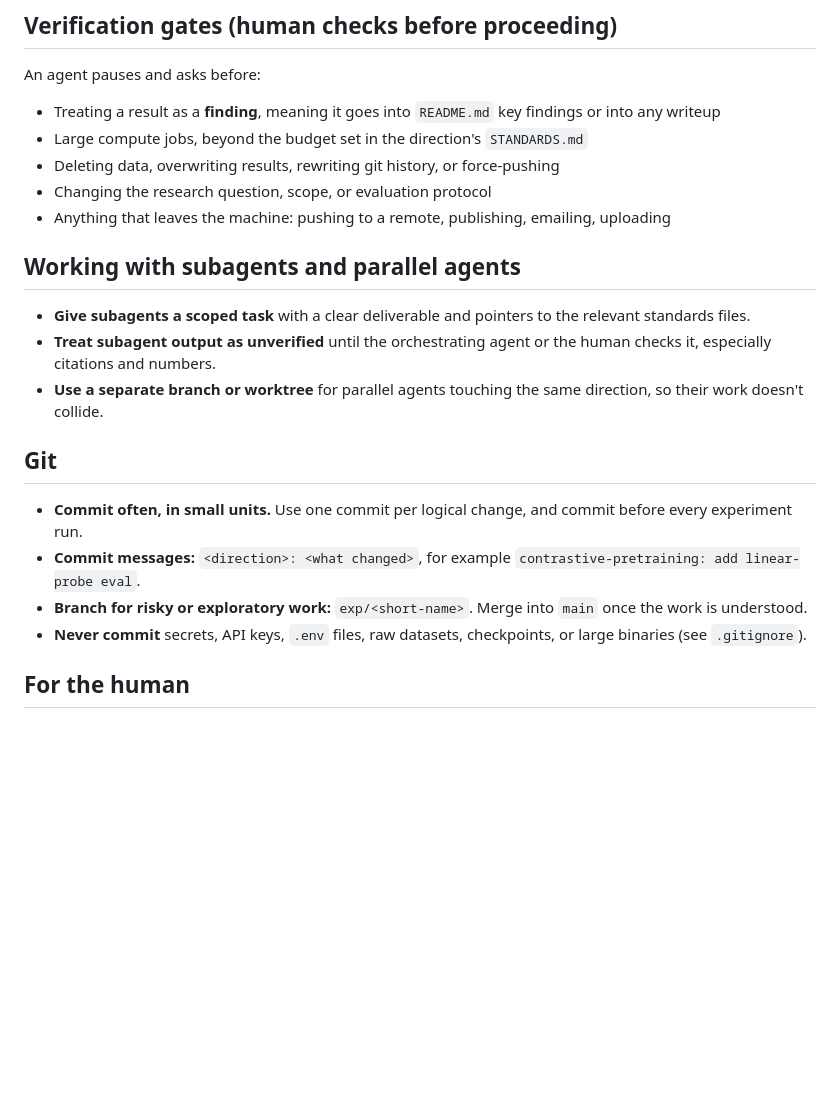
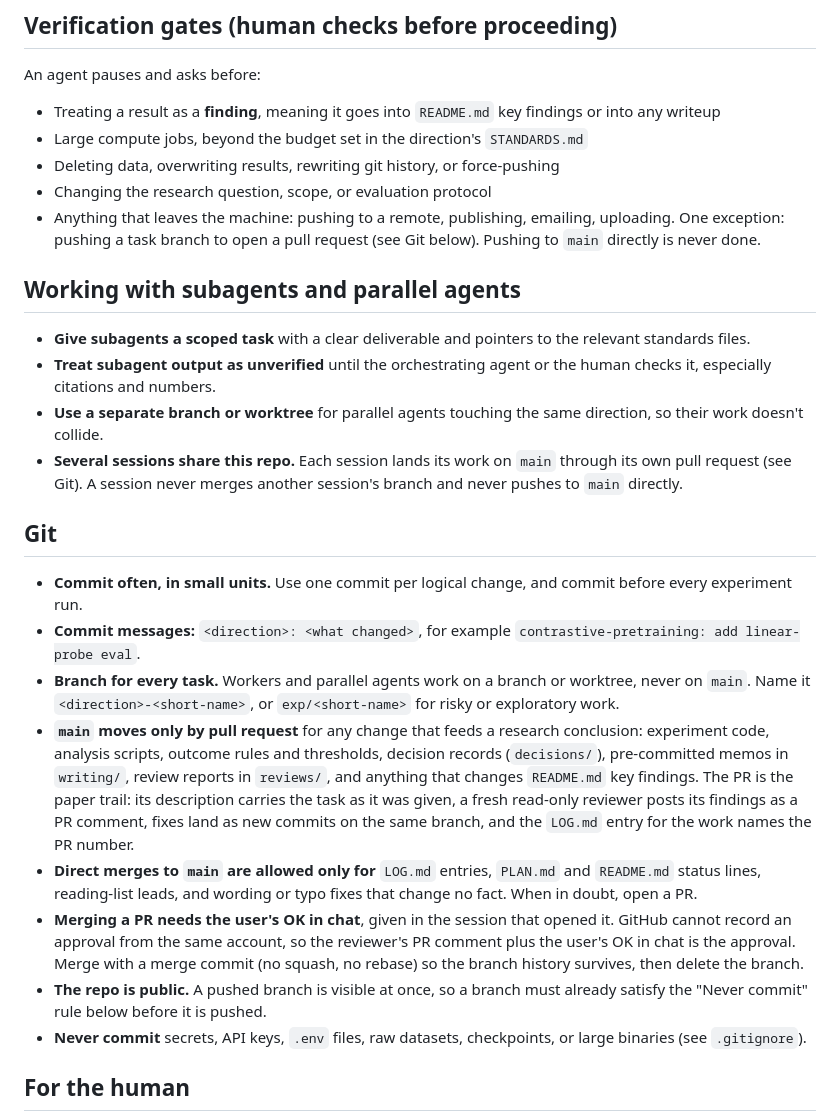
Before and after one commit to michaelnkr808/research26-27, a Markdown page: _standards/05-ai-assisted-work.md, the part around the change. Drawn GitHub-style; blank space fills up the shorter version.

Commit message:
standards: main moves by pull request for conclusion-feeding changes
Co-Authored-By: Claude Fable 5.1 <noreply@anthropic.com>

```diff
--- a/_standards/05-ai-assisted-work.md
+++ b/_standards/05-ai-assisted-work.md
@@ -31,17 +31,22 @@ An agent pauses and asks before:
 - Large compute jobs, beyond the budget set in the direction's `STANDARDS.md`
 - Deleting data, overwriting results, rewriting git history, or force-pushing
 - Changing the research question, scope, or evaluation protocol
-- Anything that leaves the machine: pushing to a remote, publishing, emailing, uploading
+- Anything that leaves the machine: pushing to a remote, publishing, emailing, uploading. One exception: pushing a task branch to open a pull request (see Git below). Pushing to `main` directly is never done.
 
 ## Working with subagents and parallel agents
 - **Give subagents a scoped task** with a clear deliverable and pointers to the relevant standards files.
 - **Treat subagent output as unverified** until the orchestrating agent or the human checks it, especially citations and numbers.
 - **Use a separate branch or worktree** for parallel agents touching the same direction, so their work doesn't collide.
+- **Several sessions share this repo.** Each session lands its work on `main` through its own pull request (see Git). A session never merges another session's branch and never pushes to `main` directly.
 
 ## Git
 - **Commit often, in small units.** Use one commit per logical change, and commit before every experiment run.
 - **Commit messages:** `<direction>: <what changed>`, for example `contrastive-pretraining: add linear-probe eval`.
-- **Branch for risky or exploratory work:** `exp/<short-name>`. Merge into `main` once the work is understood.
+- **Branch for every task.** Workers and parallel agents work on a branch or worktree, never on `main`. Name it `<direction>-<short-name>`, or `exp/<short-name>` for risky or exploratory work.
+- **`main` moves only by pull request** for any change that feeds a research conclusion: experiment code, analysis scripts, outcome rules and thresholds, decision records (`decisions/`), pre-committed memos in `writing/`, review reports in `reviews/`, and anything that changes `README.md` key findings. The PR is the paper trail: its description carries the task as it was given, a fresh read-only reviewer posts its findings as a PR comment, fixes land as new commits on the same branch, and the `LOG.md` entry for the work names the PR number.
+- **Direct merges to `main` are allowed only for** `LOG.md` entries, `PLAN.md` and `README.md` status lines, reading-list leads, and wording or typo fixes that change no fact. When in doubt, open a PR.
+- **Merging a PR needs the user's OK in chat**, given in the session that opened it. GitHub cannot record an approval from the same account, so the reviewer's PR comment plus the user's OK in chat is the approval. Merge with a merge commit (no squash, no rebase) so the branch history survives, then delete the branch.
+- **The repo is public.** A pushed branch is visible at once, so a branch must already satisfy the "Never commit" rule below before it is pushed.
 - **Never commit** secrets, API keys, `.env` files, raw datasets, checkpoints, or large binaries (see `.gitignore`).
 
 ## For the human
```
Also changed, not shown: world-model-stacking-encoders/STANDARDS.md (+1 -0 lines).
